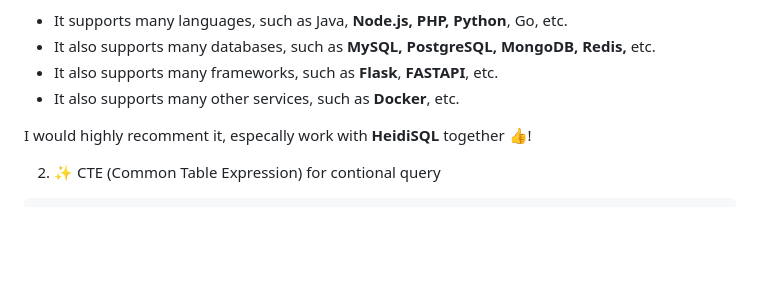
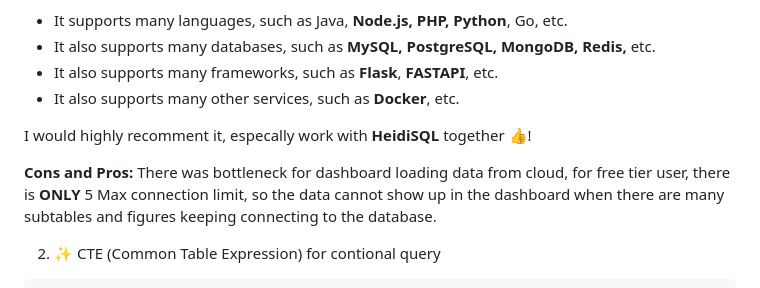
Before and after one commit to yanliu1111/dashboard-flask-echarts, a Markdown page: README.md, the part around the change. GitHub-like rendering; blank space fills up the shorter version.

Commit message:
docs: update cloud db notes

````diff
--- a/README.md
+++ b/README.md
@@ -78,6 +78,8 @@ CREATE TABLE `hotsearch`  (
 
 I would highly recomment it, especally work with **HeidiSQL** together 👍!
 
+**Cons and Pros:** There was bottleneck for dashboard loading data from cloud, for free tier user, there is **ONLY** 5 Max connection limit, so the data cannot show up in the dashboard when there are many subtables and figures keeping connecting to the database.
+
 2. ✨ CTE (Common Table Expression) for contional query
 
 ```python
````
